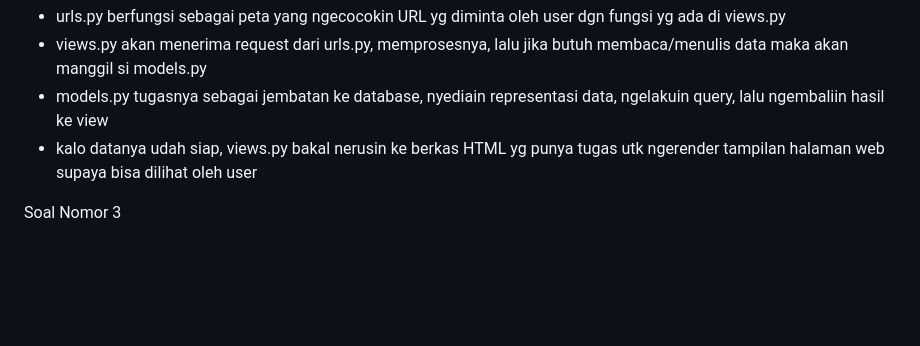
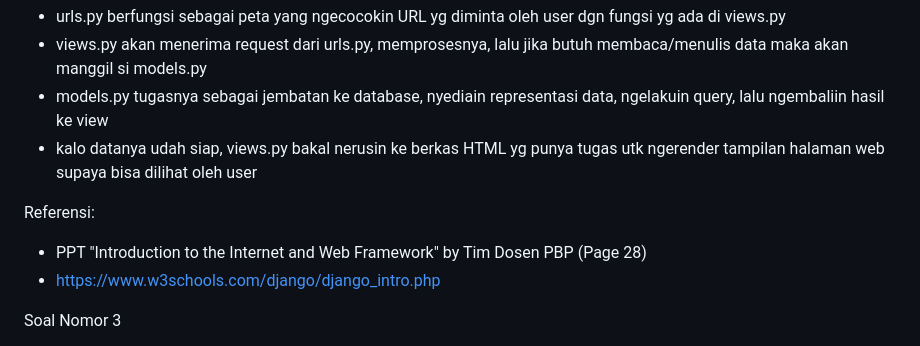
Before and after one commit to cloudthegoat/Saitama-Pensiun-Jersey-Store, a Markdown page: README.md, the part around the change. GitHub-like rendering; blank space fills up the shorter version.

Commit message:
coommitt

```diff
--- a/README.md
+++ b/README.md
@@ -52,6 +52,10 @@ Kaitan urls.py, views.py, models.py, dan berkas html
 - models.py tugasnya sebagai jembatan ke database, nyediain representasi data, ngelakuin query, lalu ngembaliin hasil ke view
 - kalo datanya udah siap, views.py bakal nerusin ke berkas HTML yg punya tugas utk ngerender tampilan halaman web supaya bisa dilihat oleh user
 
+Referensi:
+- PPT "Introduction to the Internet and Web Framework" by Tim Dosen PBP (Page 28)
+- https://www.w3schools.com/django/django_intro.php
+
 Soal Nomor 3
 - Menyimpan semua settings yang mengontrol jalannya aplikasi Django
 - Menentukan working environment, apakah aplikasi bekerja dalam development mode atau production mode
```
